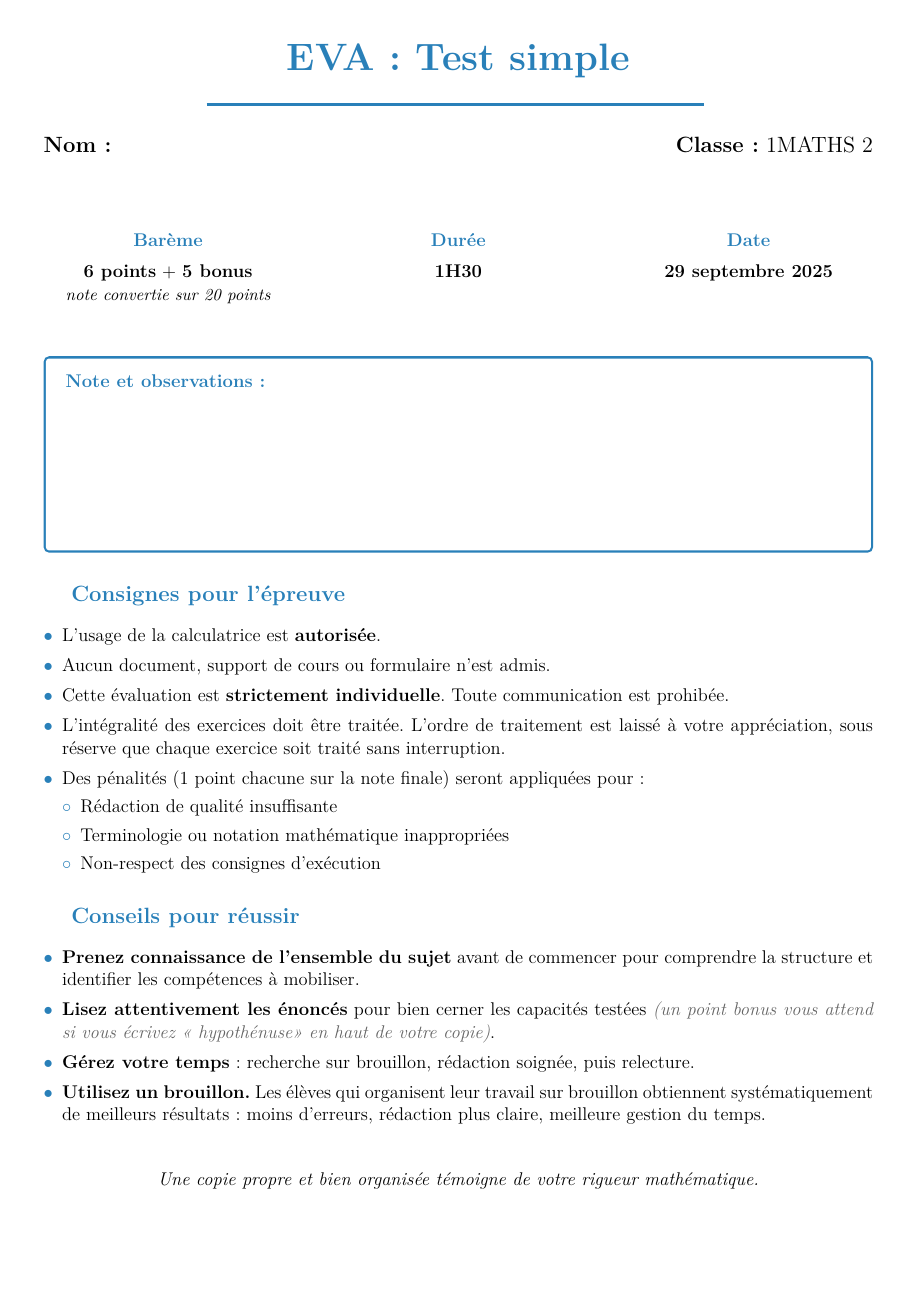
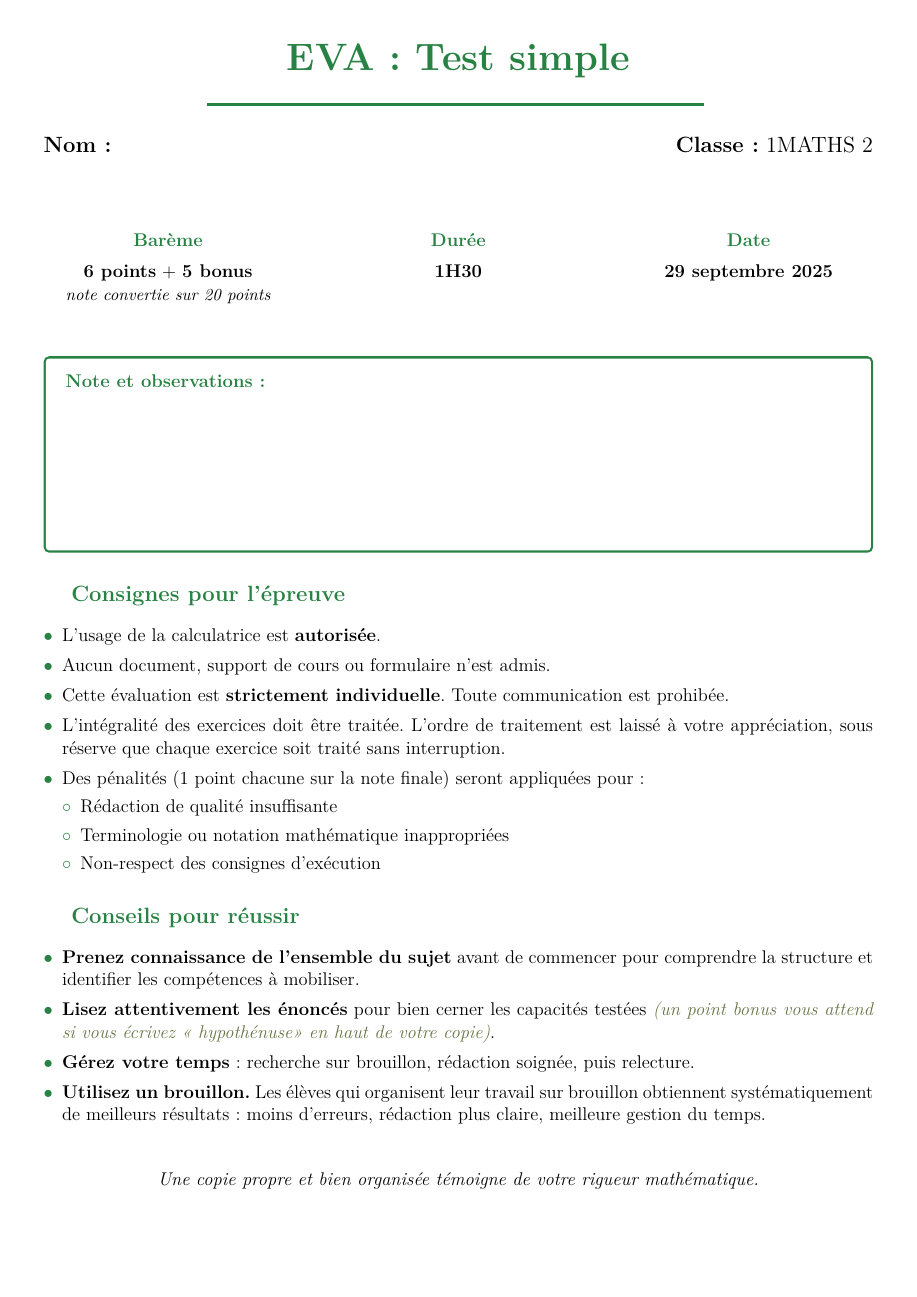
Before and after one commit to math-cafe/nfdevoirs, a LaTeX document (test-simple.tex, which reads nfdevoirs.cls): page 1 of 3. Compiled offline with XeLaTeX.

Commit message:
Ajoute système de thèmes extensible avec 5 palettes complètes

```diff
--- a/nfdevoirs.cls
+++ b/nfdevoirs.cls
@@ -4,13 +4,65 @@
 % ============================================================================
 % OPTIONS DE CLASSE
 % ============================================================================
+
+% Options de correction
 \newif\if@correction
 \@correctionfalse
 \newif\if@correctionfin
 \@correctionfinfalse
 
+% Système de thèmes extensible
+\newif\if@themenb
+\@themenbfalse
+\newif\if@thememoderne
+\@thememodernetrue  % thème par défaut
+\newif\if@themeorange
+\@themeorangefalse
+\newif\if@themevert
+\@themevertfalse
+\newif\if@themeviolet
+\@themevioletfalse
+
 \DeclareOption{correction}{\@correctiontrue}
 \DeclareOption{correctionfin}{\@correctionfintrue}
+
+% Options de thèmes avec gestion mutuelle exclusive
+\DeclareOption{theme=nb}{%
+  \@themenbtrue%
+  \@thememodernefalse%
+  \@themeorangefalse%
+  \@themevertfalse%
+  \@themevioletfalse%
+}
+\DeclareOption{theme=moderne}{%
+  \@thememodernetrue%
+  \@themenbfalse%
+  \@themeorangefalse%
+  \@themevertfalse%
+  \@themevioletfalse%
+}
+\DeclareOption{theme=orange}{%
+  \@themeorangetrue%
+  \@thememodernefalse%
+  \@themenbfalse%
+  \@themevertfalse%
+  \@themevioletfalse%
+}
+\DeclareOption{theme=vert}{%
+  \@themeverttrue%
+  \@thememodernefalse%
+  \@themenbfalse%
+  \@themeorangefalse%
+  \@themevioletfalse%
+}
+\DeclareOption{theme=violet}{%
+  \@themeviolettrue%
+  \@thememodernefalse%
+  \@themenbfalse%
+  \@themeorangefalse%
+  \@themevertfalse%
+}
+
 \DeclareOption*{\PassOptionsToClass{\CurrentOption}{article}}
 \ProcessOptions\relax
 
@@ -43,14 +95,62 @@
   bottom=15mm
 }
 
-% Couleurs modernes
-\definecolor{nfblue}{RGB}{41,128,185}
-\definecolor{nfbluebg}{RGB}{236,240,245}
-\definecolor{nfgray}{RGB}{100,100,100}
+% ============================================================================
+% SYSTÈME DE THÈMES - Palettes conditionnelles
+% ============================================================================
+
+\if@themenb
+  % Thème Noir & Blanc - Optimisé pour impression monochrome
+  \definecolor{nfcolpartie}{RGB}{0,0,0}          % Noir pur (contraste maximum)
+  \definecolor{nfcolexercice}{RGB}{89,89,89}     % Gris foncé (hiérarchie claire)
+  \definecolor{nfcolpoints}{RGB}{128,128,128}    % Gris moyen (information secondaire)
+  \definecolor{nfcolaccent}{RGB}{150,150,150}    % Gris clair (texte discret)
+  \definecolor{nfcolbglight}{RGB}{240,240,240}   % Gris très clair (arrière-plans)
+\else\if@thememoderne
+  % Thème Moderne - Palette couleur harmonieuse (défaut)
+  \definecolor{nfcolpartie}{RGB}{41,128,185}     % Bleu principal (titres de parties)
+  \definecolor{nfcolexercice}{RGB}{102,126,234}  % Indigo (titres d'exercices)
+  \definecolor{nfcolpoints}{RGB}{100,100,100}    % Gris (affichage des points)
+  \definecolor{nfcolaccent}{RGB}{100,116,139}    % Bleu-gris slate (texte secondaire)
+  \definecolor{nfcolbglight}{RGB}{236,240,245}   % Arrière-plan bleu clair (corrections)
+\else\if@themeorange
+  % Thème Orange - Palette chaleureuse et énergique
+  \definecolor{nfcolpartie}{RGB}{230,126,34}     % Orange principal (titres de parties)
+  \definecolor{nfcolexercice}{RGB}{211,84,0}     % Orange foncé (titres d'exercices)
+  \definecolor{nfcolpoints}{RGB}{100,100,100}    % Gris neutre (affichage des points)
+  \definecolor{nfcolaccent}{RGB}{183,149,11}     % Ambre (texte secondaire)
+  \definecolor{nfcolbglight}{RGB}{254,249,231}   % Crème très clair (arrière-plans)
+\else\if@themevert
+  % Thème Vert - Palette nature et écologique
+  \definecolor{nfcolpartie}{RGB}{39,130,67}      % Vert sapin foncé (titres de parties)
+  \definecolor{nfcolexercice}{RGB}{88,181,115}   % Vert menthe (titres d'exercices)
+  \definecolor{nfcolpoints}{RGB}{100,100,100}    % Gris neutre (affichage des points)
+  \definecolor{nfcolaccent}{RGB}{101,116,68}     % Vert-brun (texte secondaire)
+  \definecolor{nfcolbglight}{RGB}{240,248,242}   % Vert très clair (arrière-plans)
+\else\if@themeviolet
+  % Thème Violet - Palette créative et moderne
+  \definecolor{nfcolpartie}{RGB}{107,70,193}     % Violet profond (titres de parties)
+  \definecolor{nfcolexercice}{RGB}{142,126,234}  % Violet clair (titres d'exercices)
+  \definecolor{nfcolpoints}{RGB}{100,100,100}    % Gris neutre (affichage des points)
+  \definecolor{nfcolaccent}{RGB}{123,104,137}    % Prune (texte secondaire)
+  \definecolor{nfcolbglight}{RGB}{248,246,255}   % Lavande très clair (arrière-plans)
+\else
+  % Fallback - Thème moderne par défaut si aucun thème détecté
+  \definecolor{nfcolpartie}{RGB}{41,128,185}     % Bleu principal
+  \definecolor{nfcolexercice}{RGB}{102,126,234}  % Indigo
+  \definecolor{nfcolpoints}{RGB}{100,100,100}    % Gris
+  \definecolor{nfcolaccent}{RGB}{100,116,139}    % Bleu-gris slate
+  \definecolor{nfcolbglight}{RGB}{236,240,245}   % Arrière-plan bleu clair
+\fi\fi\fi\fi\fi
+
+% Note: Pour ajouter un nouveau thème, suivre ces étapes :
+% 1. Ajouter \newif\if@themeNOUVEAU dans les options de classe
+% 2. Ajouter \DeclareOption{theme=NOUVEAU} avec gestion mutuelle exclusive
+% 3. Ajouter un bloc \else\if@themeNOUVEAU avec la palette de couleurs
 
 % Configuration des listes avec puces modernes
-\setlist[itemize,1]{label={\color{nfblue}$\bullet$}, leftmargin=*}
-\setlist[itemize,2]{label={\color{nfblue}$\circ$}, leftmargin=*}
+\setlist[itemize,1]{label={\color{nfcolpartie}$\bullet$}, leftmargin=*}
+\setlist[itemize,2]{label={\color{nfcolpartie}$\circ$}, leftmargin=*}
 
 % Configuration tcolorbox
 \tcbuselibrary{skins,breakable}
@@ -104,7 +204,7 @@
   \hfill%
   \makebox[2.5cm][r]{%
     \fontsize{#1}{#1}\selectfont
-    \color{nfgray}%
+    \color{nfcolpoints}%
     \ifnum#2>0 /#2\fi%
     \ifnum#3>0 \space +#3\fi%
   }%
@@ -129,7 +229,7 @@
   \begin{minipage}[t]{2.5cm}
     \raggedleft
     \textbf{%
-      \color{nfgray}%
+      \color{nfcolpoints}%
       \ifnum#1>0 /#1\fi%
       \ifnum#2>0 \space +#2\fi%
     }
@@ -168,13 +268,13 @@
   % Affichage du titre avec les points (structure en deux colonnes)
   \noindent
   \begin{minipage}[t]{\dimexpr\textwidth-3cm\relax}
-    {\Large\textbf{\arabic{nfexercice}. #1}}
+    {\Large\textbf{\color{nfcolexercice}\arabic{nfexercice}. #1}}
   \end{minipage}%
   \hfill
   \begin{minipage}[t]{2.5cm}
     \raggedleft
     {\Large\textbf{%
-      \color{nfgray}%
+      \color{nfcolpoints}%
       \edef\temppts{\nfgetexopts{\roman{nfexerciceabs}}}%
       \edef\tempbonus{\nfgetexobonus{\roman{nfexerciceabs}}}%
       \ifnum\temppts>0 /\temppts\fi%
@@ -227,14 +327,14 @@
   % Affichage du titre avec les points (structure en deux colonnes)
   \noindent
   \begin{minipage}[t]{\dimexpr\textwidth-3cm\relax}
-    {\LARGE\textbf{Partie \Roman{nfpartie}%
+    {\LARGE\textbf{\color{nfcolpartie}Partie \Roman{nfpartie}%
     \ifstrempty{#1}{}{\ : #1}}}
   \end{minipage}%
   \hfill
   \begin{minipage}[t]{2.5cm}
     \raggedleft
     {\LARGE\textbf{%
-      \color{nfgray}%
+      \color{nfcolpoints}%
       \edef\temppts{\nfgetpartiepts{\roman{nfpartie}}}%
       \edef\tempbonus{\nfgetpartiebonus{\roman{nfpartie}}}%
       \ifnum\temppts>0 /\temppts\fi%
@@ -271,21 +371,21 @@
     \begin{tcolorbox}[
       enhanced,
       breakable,
-      colback=nfbluebg,
-      colframe=nfblue,
+      colback=nfcolbglight,
+      colframe=nfcolpartie,
       arc=3pt,
       boxrule=1pt,
       left=5pt,
       right=5pt,
       top=5pt,
       bottom=5pt,
-      title={\small\textcolor{nfblue}{✓ Correction}},
+      title={\small\textcolor{nfcolpartie}{✓ Correction}},
       fonttitle=\bfseries,
-      coltitle=nfblue,
+      coltitle=nfcolpartie,
       attach boxed title to top left={yshift=-2mm, xshift=5mm},
       boxed title style={
         colback=white,
-        colframe=nfblue,
+        colframe=nfcolpartie,
         boxrule=1pt,
         arc=2pt
       }
@@ -320,8 +420,8 @@
         \begin{tcolorbox}[
           enhanced,
           breakable,
-          colback=nfbluebg,
-          colframe=nfblue,
+          colback=nfcolbglight,
+          colframe=nfcolpartie,
           arc=3pt,
           boxrule=1pt,
           left=5pt,
@@ -346,10 +446,10 @@
 
   % En-tête avec titre et infos
   \begin{center}
-    {\Huge\bfseries\color{nfblue}\@title}
+    {\Huge\bfseries\color{nfcolpartie}\@title}
 
     \vspace{0.3cm}
-    {\color{nfblue}\rule{0.6\textwidth}{2pt}}
+    {\color{nfcolpartie}\rule{0.6\textwidth}{2pt}}
     \vspace{0.5cm}
 
     \begin{minipage}{0.45\textwidth}
@@ -368,7 +468,7 @@
   \begin{center}
     \begin{minipage}[t]{0.3\textwidth}
       \centering
-      \textbf{\color{nfblue}Barème} \\[0.2cm]
+      \textbf{\color{nfcolpartie}Barème} \\[0.2cm]
       \textbf{\nftotalpts\ points}%
       \ifnum\nftotalbonus>0
         \ + \textbf{\nftotalbonus\ bonus}%
@@ -382,7 +482,7 @@
     \ifstrempty{\@nfduree}{}{%
       \begin{minipage}[t]{0.3\textwidth}
         \centering
-        \textbf{\color{nfblue}Durée} \\[0.2cm]
+        \textbf{\color{nfcolpartie}Durée} \\[0.2cm]
         \textbf{\@nfduree}
       \end{minipage}%
       \hfill
@@ -390,7 +490,7 @@
     \ifstrempty{\@nfdate}{}{%
       \begin{minipage}[t]{0.3\textwidth}
         \centering
-        \textbf{\color{nfblue}Date} \\[0.2cm]
+        \textbf{\color{nfcolpartie}Date} \\[0.2cm]
         \textbf{\@nfdate}
       \end{minipage}%
     }
@@ -402,7 +502,7 @@
   \begin{tcolorbox}[
     enhanced,
     colback=white,
-    colframe=nfblue,
+    colframe=nfcolpartie,
     boxrule=1.5pt,
     arc=2pt,
     left=10pt,
@@ -411,14 +511,14 @@
     bottom=8pt,
     height=45mm,
   ]
-    \textbf{\color{nfblue}Note et observations :}
+    \textbf{\color{nfcolpartie}Note et observations :}
     \vspace{2.3cm}
   \end{tcolorbox}
 
   \vspace{0.5cm}
 
   % Section Consignes
-  {\large\textbf{\color{nfblue}Consignes pour l'épreuve}}
+  {\large\textbf{\color{nfcolpartie}Consignes pour l'épreuve}}
   \vspace{0.2cm}
 
   \begin{itemize}[leftmargin=*, itemsep=3pt]
@@ -437,14 +537,14 @@
   \vspace{0.5cm}
 
   % Section Conseils
-  {\large\textbf{\color{nfblue}Conseils pour réussir}}
+  {\large\textbf{\color{nfcolpartie}Conseils pour réussir}}
   \vspace{0.2cm}
 
   \begin{itemize}[leftmargin=*, itemsep=3pt]
     \item \textbf{Prenez connaissance de l'ensemble du sujet} avant de commencer pour comprendre la structure et identifier les compétences à mobiliser.
 
     \item \textbf{Lisez attentivement les énoncés} pour bien cerner les capacités testées%
-    \ifstrempty{\@nfeasteregg}{.}{\ {\color{nfgray}\textit{(un point bonus vous attend si vous écrivez « \@nfeasteregg » en haut de votre copie)}}.}
+    \ifstrempty{\@nfeasteregg}{.}{\ {\color{nfcolaccent}\textit{(un point bonus vous attend si vous écrivez « \@nfeasteregg » en haut de votre copie)}}.}
 
     \item \textbf{Gérez votre temps} : recherche sur brouillon, rédaction soignée, puis relecture.
 
--- a/test-simple.tex
+++ b/test-simple.tex
@@ -1,5 +1,5 @@
 % \documentclass[correction]{nfdevoirs}
-\documentclass[correctionfin]{nfdevoirs}
+\documentclass[correctionfin,theme=vert]{nfdevoirs}
 % \documentclass{nfdevoirs}
 
 \title{EVA : Test simple}
```
Also changed, not shown: .latexmkrc.
